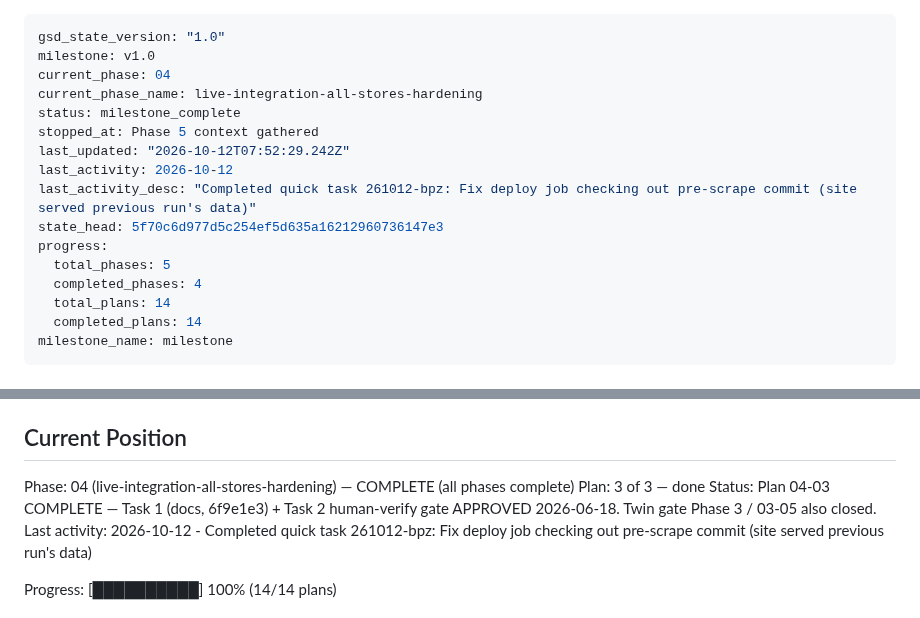
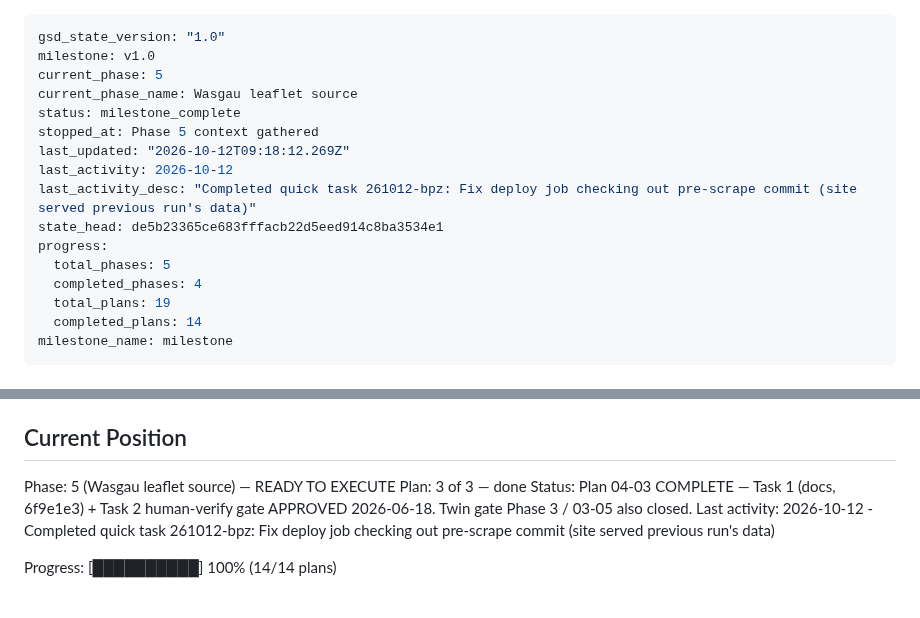
Before and after one commit to Polarfox-code-inc/ColaApp, a Markdown page: .planning/STATE.md, 2 parts joined by grey strips. GitHub-like rendering.

Commit message:
docs(05): create phase plan

```diff
--- a/.planning/STATE.md
+++ b/.planning/STATE.md
@@ -1,18 +1,18 @@
 ---
 gsd_state_version: "1.0"
 milestone: v1.0
-current_phase: 04
-current_phase_name: live-integration-all-stores-hardening
+current_phase: 5
+current_phase_name: Wasgau leaflet source
 status: milestone_complete
 stopped_at: Phase 5 context gathered
-last_updated: "2026-10-12T07:52:29.242Z"
+last_updated: "2026-10-12T09:18:12.269Z"
 last_activity: 2026-10-12
 last_activity_desc: "Completed quick task 261012-bpz: Fix deploy job checking out pre-scrape commit (site served previous run's data)"
-state_head: 5f70c6d977d5c254ef5d635a16212960736147e3
+state_head: de5b23365ce683fffacb22d5eed914c8ba3534e1
 progress:
   total_phases: 5
   completed_phases: 4
-  total_plans: 14
+  total_plans: 19
   completed_plans: 14
 milestone_name: milestone
 ---
@@ -28,7 +28,7 @@ See: .planning/PROJECT.md (updated 2026-06-15)
 
 ## Current Position
 
-Phase: 04 (live-integration-all-stores-hardening) — COMPLETE (all phases complete)
+Phase: 5 (Wasgau leaflet source) — READY TO EXECUTE
 Plan: 3 of 3 — done
 Status: Plan 04-03 COMPLETE — Task 1 (docs, 6f9e1e3) + Task 2 human-verify gate APPROVED 2026-06-18. Twin gate Phase 3 / 03-05 also closed.
 Last activity: 2026-10-12 - Completed quick task 261012-bpz: Fix deploy job checking out pre-scrape commit (site served previous run's data)
```
